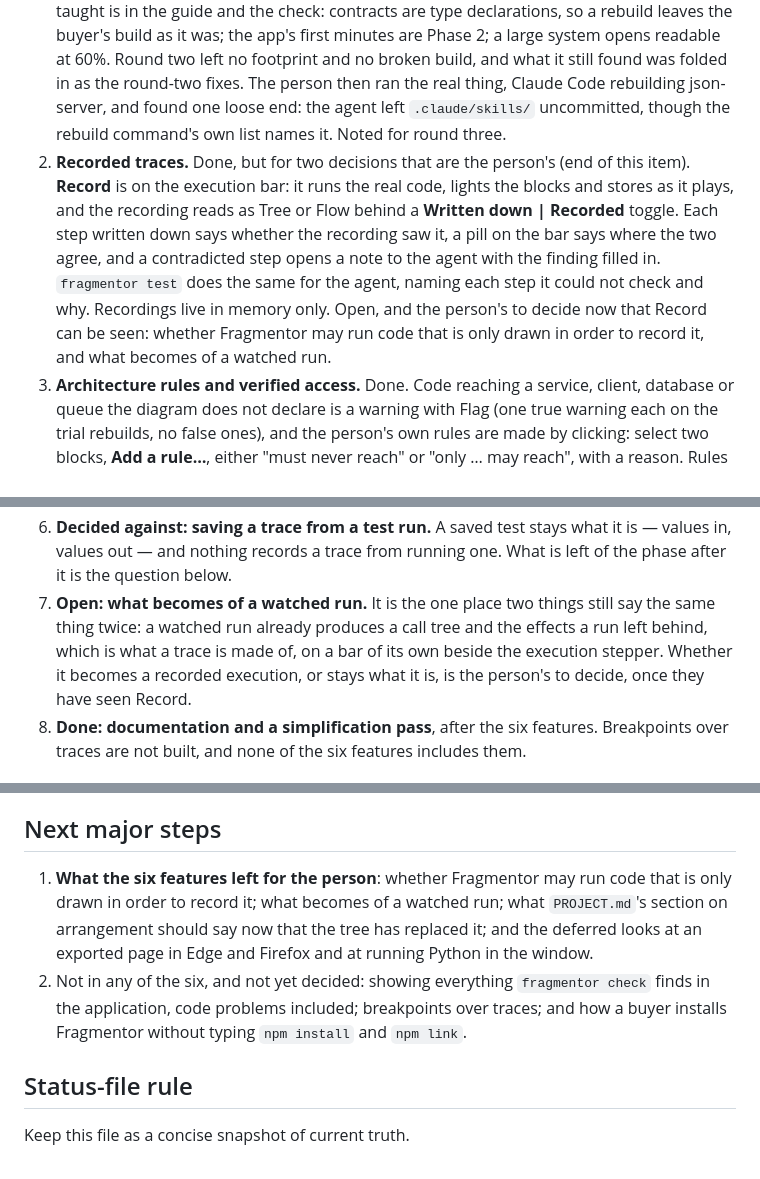
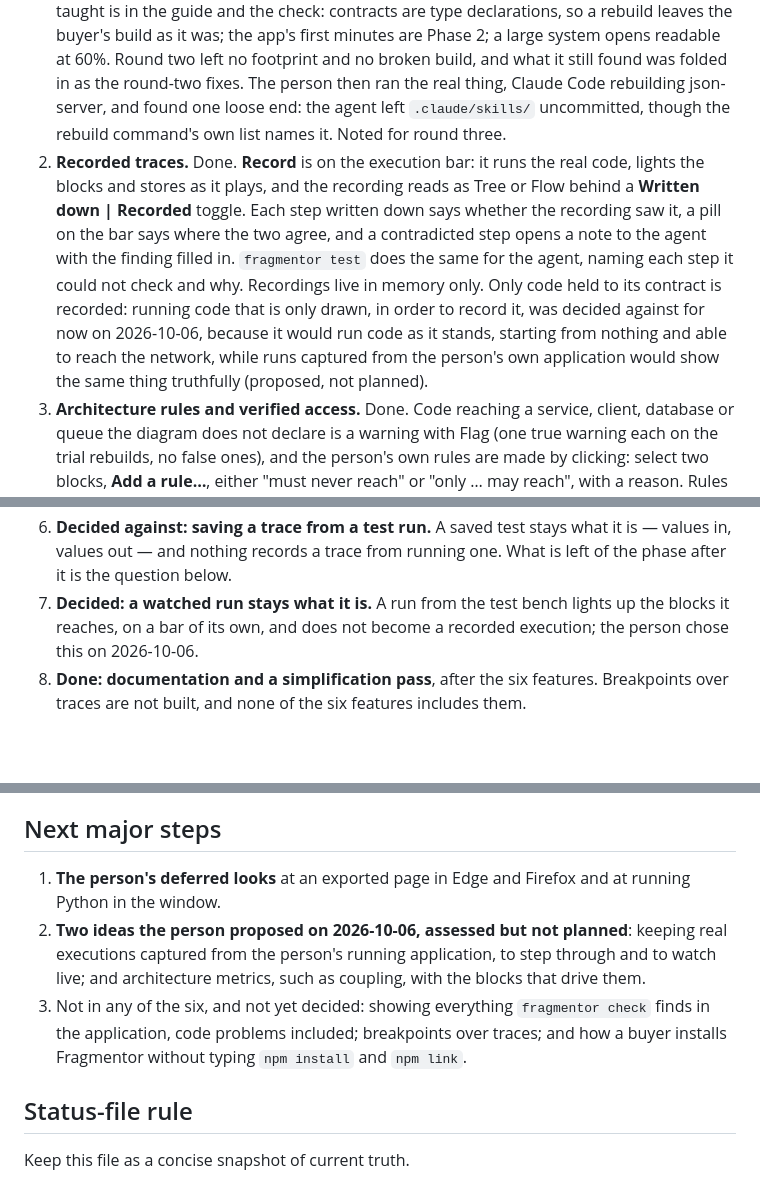
Before and after one commit to quinngifford/Fragmentor, a Markdown page: STATUS.md, 3 parts joined by grey strips. Rendered like a GitHub page; blank space fills up the shorter version.

```diff
--- a/STATUS.md
+++ b/STATUS.md
@@ -5,7 +5,7 @@
 **The six features to make Fragmentor sellable are built and merged**, decided on 2026-09-27 and planned in the git-ignored `scratch/plans/`, whose `PROGRAMME.md` keeps the order, the checkpoints and the decisions still open, which are the person's:
 
 1. **First run on a real codebase.** Done, and judged by the person. Two rounds of trials — Claude agents following the guide on json-server, the realworld Express API and empty folders, scored from git and the check in `scratch/trials/findings.md` — and what they taught is in the guide and the check: contracts are type declarations, so a rebuild leaves the buyer's build as it was; the app's first minutes are Phase 2; a large system opens readable at 60%. Round two left no footprint and no broken build, and what it still found was folded in as the round-two fixes. The person then ran the real thing, Claude Code rebuilding json-server, and found one loose end: the agent left `.claude/skills/` uncommitted, though the rebuild command's own list names it. Noted for round three.
-2. **Recorded traces.** Done, but for two decisions that are the person's (end of this item). **Record** is on the execution bar: it runs the real code, lights the blocks and stores as it plays, and the recording reads as Tree or Flow behind a **Written down | Recorded** toggle. Each step written down says whether the recording saw it, a pill on the bar says where the two agree, and a contradicted step opens a note to the agent with the finding filled in. `fragmentor test` does the same for the agent, naming each step it could not check and why. Recordings live in memory only. Open, and the person's to decide now that Record can be seen: whether Fragmentor may run code that is only drawn in order to record it, and what becomes of a watched run.
+2. **Recorded traces.** Done. **Record** is on the execution bar: it runs the real code, lights the blocks and stores as it plays, and the recording reads as Tree or Flow behind a **Written down | Recorded** toggle. Each step written down says whether the recording saw it, a pill on the bar says where the two agree, and a contradicted step opens a note to the agent with the finding filled in. `fragmentor test` does the same for the agent, naming each step it could not check and why. Recordings live in memory only. Only code held to its contract is recorded: running code that is only drawn, in order to record it, was decided against for now on 2026-10-06, because it would run code as it stands, starting from nothing and able to reach the network, while runs captured from the person's own application would show the same thing truthfully (proposed, not planned).
 3. **Architecture rules and verified access.** Done. Code reaching a service, client, database or queue the diagram does not declare is a warning with Flag (one true warning each on the trial rebuilds, no false ones), and the person's own rules are made by clicking: select two blocks, **Add a rule…**, either "must never reach" or "only … may reach", with a reason. Rules live in `.fragmentor/rules.json`, written by the app and committed with the project; a definite break is an error that stops the agent's check, a guessed one warns; the agent may re-point a rule only when it moves the named block. A project with no rules shows no rules chrome at all.
 4. **Changes.** Done. When the agent's work changes the architecture, a bar appears: "Since you last looked: N changed…". Clicking it lists the changes in words — new, built, moved with the evidence, changed, removed with **See it as it was** — puts a small dot on each changed block, and **Compare with then** runs both versions' tests. **Mark as seen** clears it; the bookmark stays in this computer's app profile, never in the project, and is only ever a real commit, so a restart cannot relist the whole project as new. No git, no bar; a repository with no commits yet is treated the same, with one sentence saying to ask the agent to commit.
 5. **Python.** Done, to the same bar as TypeScript: contracts are plain typed dictionaries in an importable mirror, `blocks/_contracts/`, imported for types only; `fragmentor check` holds bound code to form rules run with the project's own interpreter and typechecks it with bundled pyright, against a config nothing in the project can weaken; and `harness.py` runs, watches, pauses and tests blocks over the same messages as the TypeScript harness, held to it by a parity test. The guide teaches the same worked example written in Python, proven by test to check clean, pass and record. The interpreter is the project's `.venv` first — one that will not do is reported, never passed over — then PATH, needing 3.11 or later, and the machine needs nothing else: pyright ships with Fragmentor.
@@ -21,7 +21,7 @@ What came before this is the redesign separating architecture from execution. Th
 4. **Done: the canvas rebuilt around the tree**, and looked at. After a first look the person asked for the architecture to be one top-down tree with the whole system on it, blocks small with their details in windows, an execution stepped through one arrow at a time, and a separate drawing of each execution from beginning to end. All of that is built, reviewed and seen; the person called it "absolutely fantastic".
 5. **Done: what the agent is told.** There are no modes, every function block says where its code is, and one guide replaces two. Described in `PROJECT.md` under "Where the code is, and what Fragmentor does with it".
 6. **Decided against: saving a trace from a test run.** A saved test stays what it is — values in, values out — and nothing records a trace from running one. What is left of the phase after it is the question below.
-7. **Open: what becomes of a watched run.** It is the one place two things still say the same thing twice: a watched run already produces a call tree and the effects a run left behind, which is what a trace is made of, on a bar of its own beside the execution stepper. Whether it becomes a recorded execution, or stays what it is, is the person's to decide, once they have seen Record.
+7. **Decided: a watched run stays what it is.** A run from the test bench lights up the blocks it reaches, on a bar of its own, and does not become a recorded execution; the person chose this on 2026-10-06.
 8. **Done: documentation and a simplification pass**, after the six features. Breakpoints over traces are not built, and none of the six features includes them.
 
 ## Working
@@ -157,8 +156,9 @@ What came before this is the redesign separating architecture from execution. Th
 
 ## Next major steps
 
-1. **What the six features left for the person**: whether Fragmentor may run code that is only drawn in order to record it; what becomes of a watched run; what `PROJECT.md`'s section on arrangement should say now that the tree has replaced it; and the deferred looks at an exported page in Edge and Firefox and at running Python in the window.
-2. Not in any of the six, and not yet decided: showing everything `fragmentor check` finds in the application, code problems included; breakpoints over traces; and how a buyer installs Fragmentor without typing `npm install` and `npm link`.
+1. **The person's deferred looks** at an exported page in Edge and Firefox and at running Python in the window.
+2. **Two ideas the person proposed on 2026-10-06, assessed but not planned**: keeping real executions captured from the person's running application, to step through and to watch live; and architecture metrics, such as coupling, with the blocks that drive them.
+3. Not in any of the six, and not yet decided: showing everything `fragmentor check` finds in the application, code problems included; breakpoints over traces; and how a buyer installs Fragmentor without typing `npm install` and `npm link`.
 
 ## Status-file rule
 
```
Also changed, not shown: other parts of STATUS.md (+1 -2 lines), PROJECT.md (+4 -4 lines).
